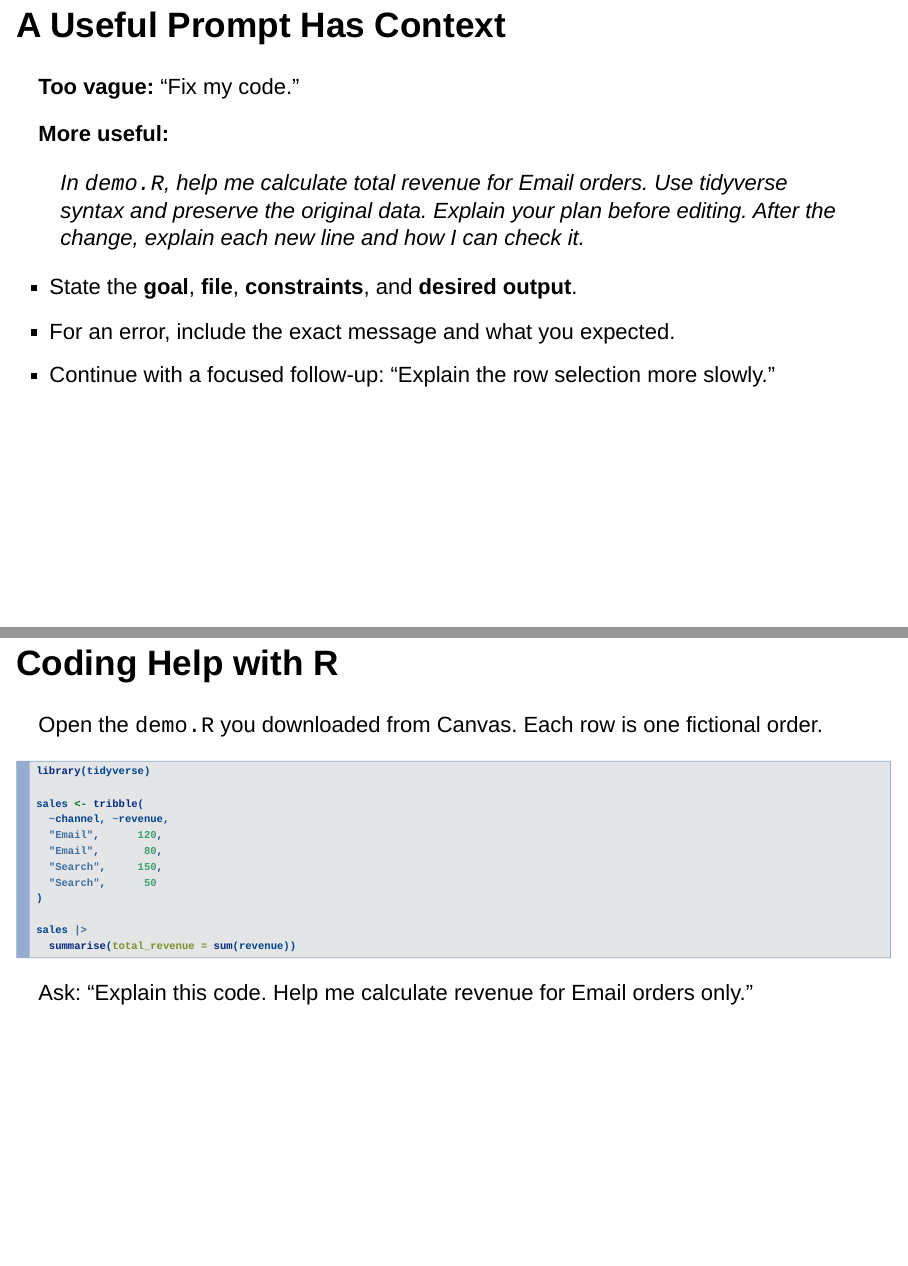
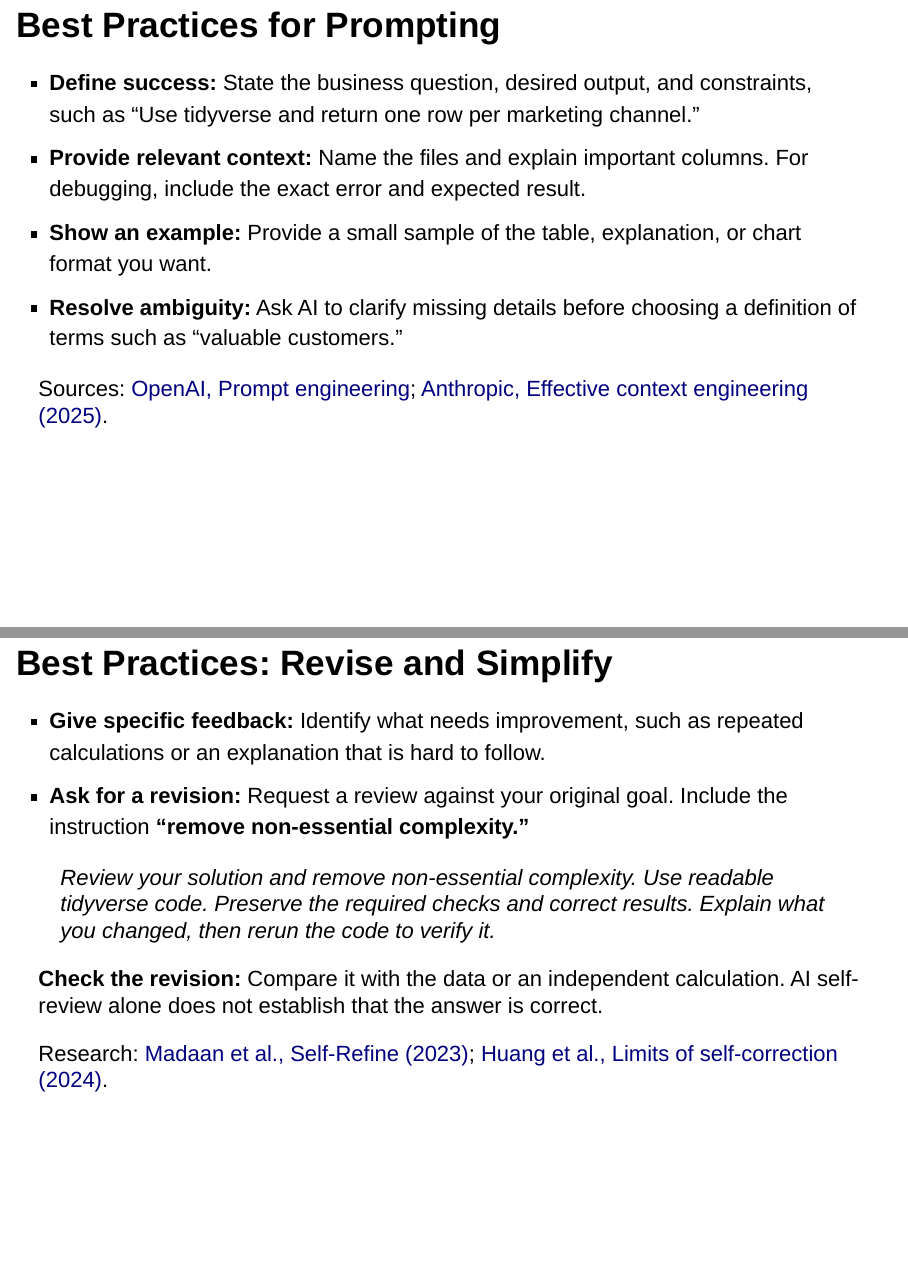
Before and after one commit to cdbale/411-codex-introduction, an R Markdown document (411 Codex Introduction.Rmd): pages 11 and 12 of 22 before the commit and pages 11 and 12 of 24 after it, joined at a grey line. Rendered offline with R 4.5, knitr and Pandoc, with nearby package versions; drawn as Slidy slides in place of the format the file asks for.

Commit message:
Add sourced prompting and revision best practices

```diff
--- a/411 Codex Introduction.Rmd
+++ b/411 Codex Introduction.Rmd
@@ -106,3 +106,32 @@
 copies diverge. Explain both outcomes: saving the stale buffer overwrites Codex's
 edit; reloading discards the unsaved edit. Finish by showing the correct sequence:
 save first, ask Codex, then reload/review before continuing. -->
+
+## Best Practices for Prompting
+
+- **Define success:** State the business question, desired output, and constraints,
+  such as "Use tidyverse and return one row per marketing channel."
+- **Provide relevant context:** Name the files and explain important columns.
+  For debugging, include the exact error and expected result.
+- **Show an example:** Provide a small sample of the table, explanation, or
+  chart format you want.
+- **Resolve ambiguity:** Ask AI to clarify missing details before choosing
+  a definition of terms such as "valuable customers."
+
+<p class="source">Sources: <a href="https://developers.openai.com/api/docs/guides/prompt-engineering">OpenAI, Prompt engineering</a>; <a href="https://www.anthropic.com/engineering/effective-context-engineering-for-ai-agents">Anthropic, Effective context engineering (2025)</a>.</p>
+
+## Best Practices: Revise and Simplify
+
+- **Give specific feedback:** Identify what needs improvement, such as
+  repeated calculations or an explanation that is hard to follow.
+- **Ask for a revision:** Request a review against your original goal.
+  Include the instruction **"remove non-essential complexity."**
+
+> Review your solution and remove non-essential complexity. Use readable
+> tidyverse code. Preserve the required checks and correct results.
+> Explain what you changed, then rerun the code to verify it.
+
+**Check the revision:** Compare it with the data or an independent calculation.
+AI self-review alone does not establish that the answer is correct.
+
+<p class="source">Research: <a href="https://arxiv.org/abs/2303.17651">Madaan et al., Self-Refine (2023)</a>; <a href="https://arxiv.org/abs/2310.01798">Huang et al., Limits of self-correction (2024)</a>.</p>
```
Also changed, not shown: README.md, 411 Codex Introduction.Rmd (9 more changed lines), 1 other file.
